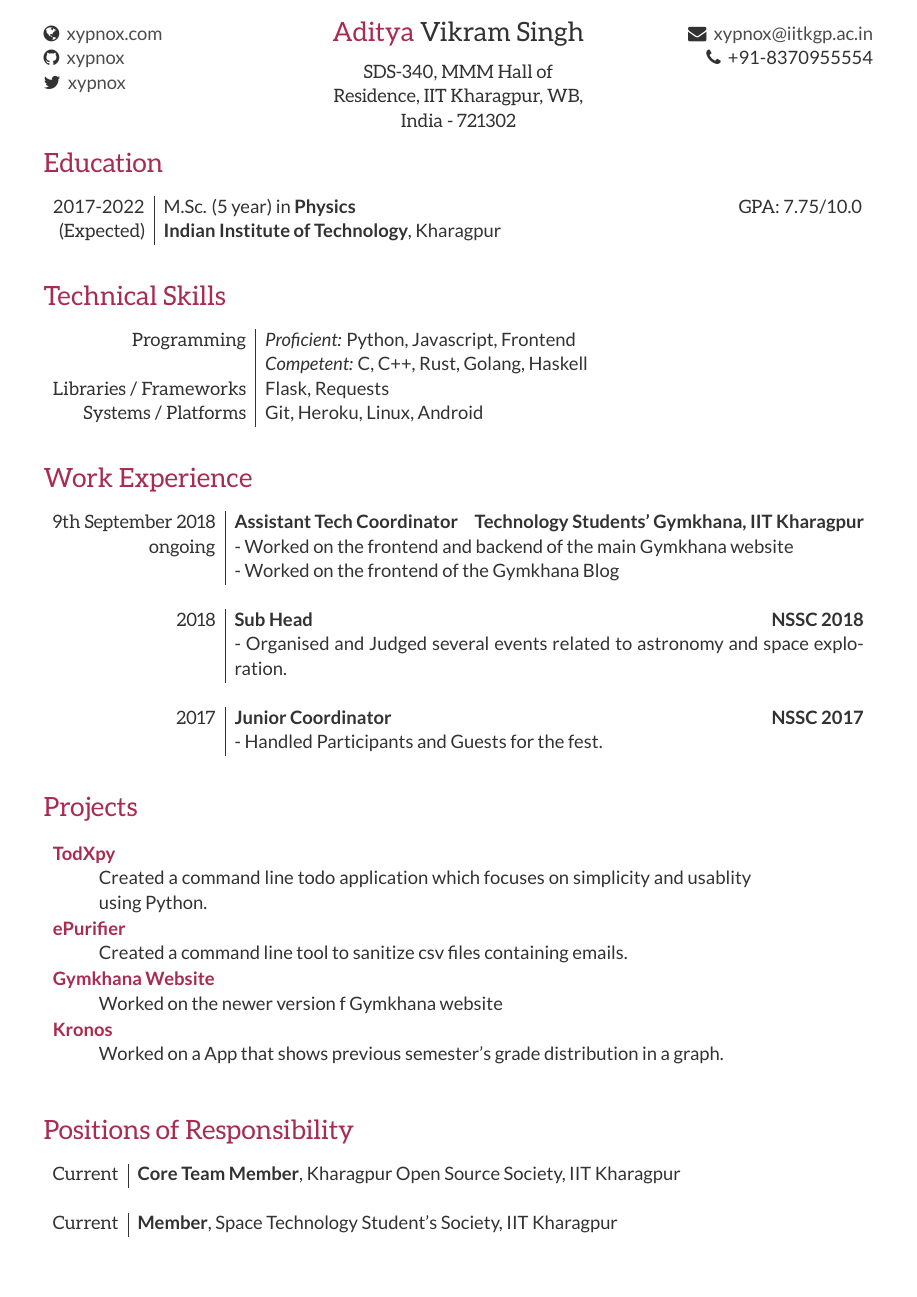
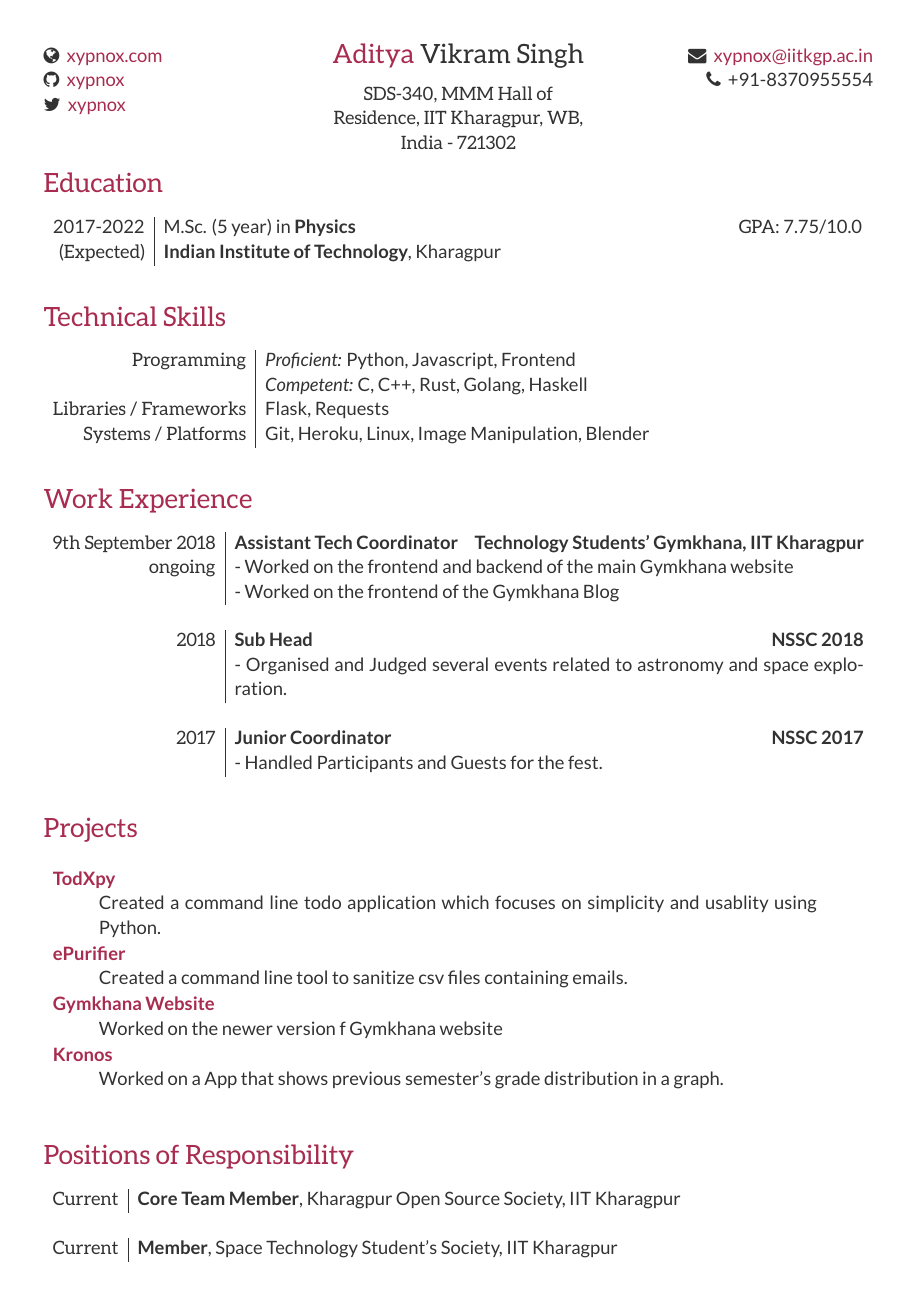
Before and after one commit to xypnox/resume, a LaTeX document (main.tex): the whole page. The pictures show the PDF file main.pdf that the author committed with the source.

Commit message:
Changed spacing and minor content

```diff
--- a/main.tex
+++ b/main.tex
@@ -37,11 +38,11 @@
 
 \makeatletter
 \newcommand{\globalcolor}[1]{%
-  \color{default}\global\let\default@color\current@color
+  \color{#1}\global\let\default@color\current@color
 }
 \makeatother
 
-\AtBeginDocument{\globalcolor{red}}
+\AtBeginDocument{\globalcolor{default}}
 
 %\usepackage[big]{layaureo} % Margin formatting of the A4 page, an alternative to layaureo can be
 %\usepackage{fullpage}
@@ -134,7 +134,7 @@
 & \textit{Competent:} C, C++, Rust, Golang, Haskell \\
 \textsc{Libraries / Frameworks} & Flask, Requests\\
 % \textsc{Databases} & MySQL, MongoDB\\
-\textsc{Systems / Platforms} & Git, Heroku, Linux, Android\\
+\textsc{Systems / Platforms} & Git, Heroku, Linux, Image Manipulation, Blender\\
 %\textsc{Markup / Templating} & HTML, CSS, Sass
 \end{tabular}
 
@@ -175,8 +175,8 @@
 %----------------------------------------------------------------------------------------
 
 \section{\textcolor{primary}{Projects}}
-\vspace{-0.6cm}
-\begin{tabular}{p{16cm}}
+\vspace{-0.5cm}
+\begin{tabular}{p{17.5cm}}
 % \fontsize{9}{12}\selectfont{
 \begin{description}[style=nextline, font=\normalsize\textcolor{primary}]
  \item[TodXpy] Created a command line todo application which focuses on simplicity and usablity using Python.
```
Also changed, not shown: main.pdf, main.tex (6 more changed lines).
